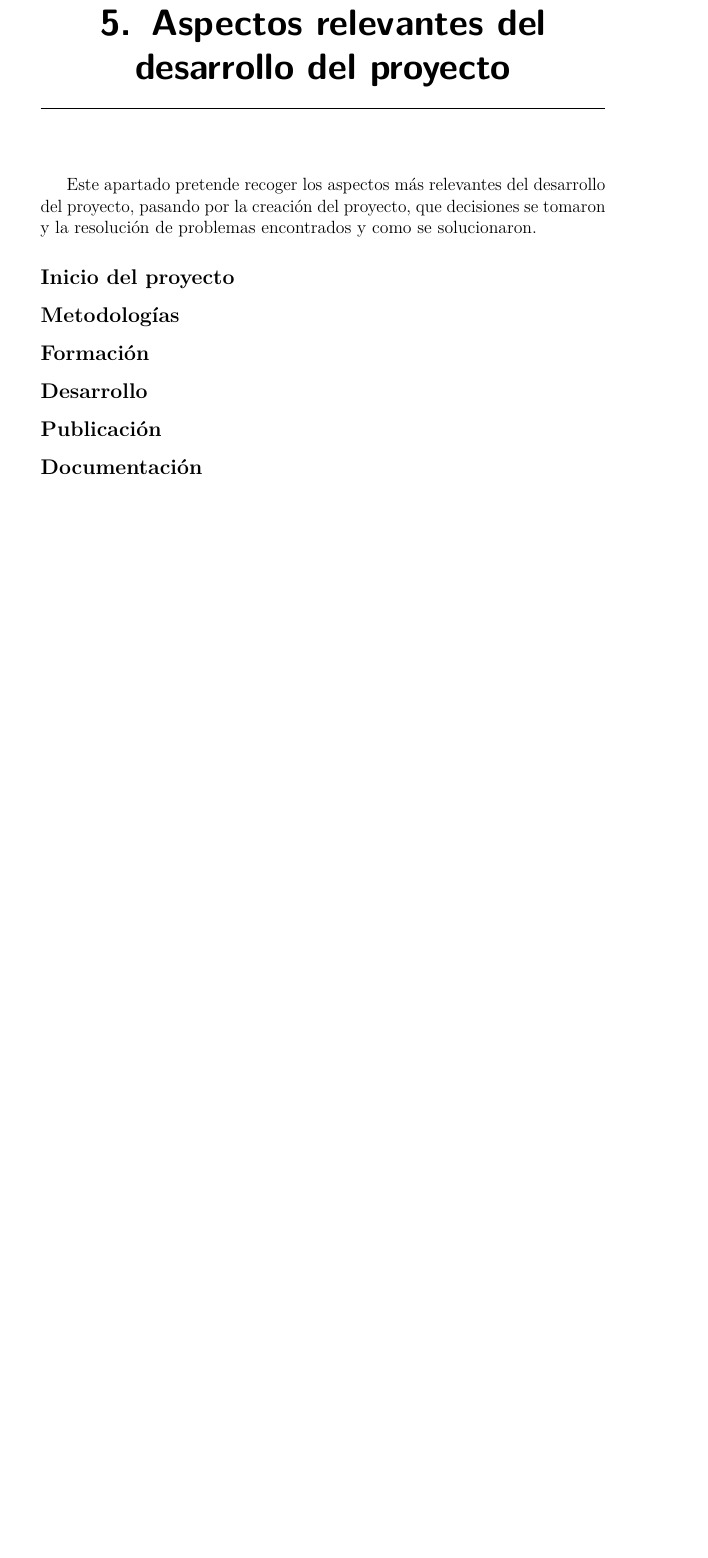
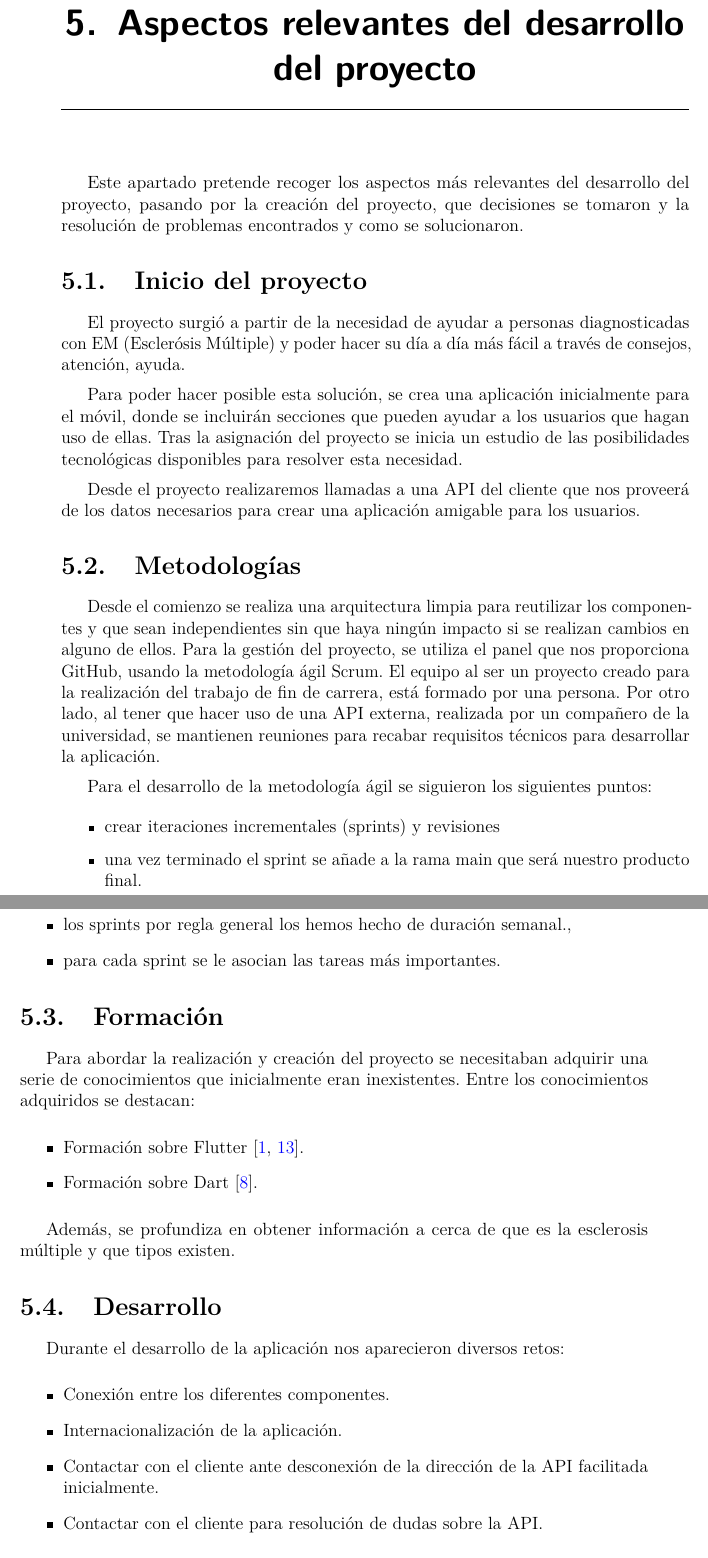
Before and after one commit to jmc1005/redem, a LaTeX book (doc/latex/memoria.tex, which reads doc/latex/tex/5_Aspectos_relevantes_del_desarrollo_del_proyecto.tex): part of page 25 of 32 before the commit and two parts of pages 25 and 26 of 32 after it, the two joined at a grey line, cut so that both start at the same text, the shorter picture padded with empty space. Compiled offline with pdfLaTeX.

Commit message:
Actualizar documentación LaTeX #21

```diff
--- a/doc/latex/memoria.tex
+++ b/doc/latex/memoria.tex
@@ -364,6 +364,10 @@
 
 \date{\today}
 
+\setlrmarginsandblock{3.5cm}{2.5cm}{*}
+\setulmarginsandblock{2.5cm}{*}{1}
+\checkandfixthelayout
+
 \begin{document}
 
 \maketitle
--- a/doc/latex/tex/5_Aspectos_relevantes_del_desarrollo_del_proyecto.tex
+++ b/doc/latex/tex/5_Aspectos_relevantes_del_desarrollo_del_proyecto.tex
@@ -3,9 +3,39 @@
 Este apartado pretende recoger los aspectos más relevantes del desarrollo del proyecto, pasando por la creación del proyecto, que decisiones se tomaron y la resolución de
 problemas encontrados y como se solucionaron.
 
-\subsection{Inicio del proyecto}
-\subsection{Metodologías}
-\subsection{Formación}
-\subsection{Desarrollo}
-\subsection{Publicación}
-\subsection{Documentación}
+\section{Inicio del proyecto}
+El proyecto surgió a partir de la necesidad de ayudar a personas diagnosticadas con EM (Esclerósis Múltiple) y poder hacer su día a día más fácil a través de consejos, atención, ayuda.
+
+Para poder hacer posible esta solución, se crea una aplicación inicialmente para el móvil, donde se incluirán secciones que pueden ayudar a los usuarios que hagan uso de ellas. Tras la asignación del proyecto se inicia un estudio de las posibilidades tecnológicas disponibles para resolver esta necesidad.
+
+Desde el proyecto realizaremos llamadas a una API del cliente que nos proveerá de los datos necesarios para crear una aplicación amigable para los usuarios.
+
+\section{Metodologías}
+Desde el comienzo se realiza una arquitectura limpia para reutilizar los componentes y que sean independientes sin que haya ningún impacto si se realizan cambios en alguno de ellos.
+Para la gestión del proyecto, se utiliza el panel que nos proporciona GitHub, usando la metodología ágil Scrum. El equipo al ser un proyecto creado para la realización del trabajo de fin de carrera, está formado por una persona. Por otro lado, al tener que hacer uso de una API externa, realizada por un compañero de la universidad, se mantienen reuniones para recabar requisitos técnicos para desarrollar la aplicación.
+
+Para el desarrollo de la metodología ágil se siguieron los siguientes puntos:
+\begin{itemize}
+\item crear iteraciones incrementales (sprints) y revisiones
+\item una vez terminado el sprint se añade a la rama main que será nuestro producto final.
+\item los sprints por regla general los hemos hecho de duración semanal.,
+\item para cada sprint se le asocian las tareas más importantes.
+\end{itemize}
+
+\section{Formación}
+Para abordar la realización y creación del proyecto se necesitaban adquirir una serie de conocimientos que inicialmente eran inexistentes. Entre los conocimientos adquiridos se destacan:
+\begin{itemize}
+\item Formación sobre Flutter~\cite{flutter,formacionFlutter}.
+\item Formación sobre Dart~\cite{dart}.
+\end{itemize}
+
+Además, se profundiza en obtener información a cerca de que es la esclerosis múltiple y que tipos existen.
+
+\section{Desarrollo}
+Durante el desarrollo de la aplicación nos aparecieron diversos retos:
+\begin{itemize}
+\item Conexión entre los diferentes componentes.
+\item Internacionalización de la aplicación.
+\item Contactar con el cliente ante desconexión de la dirección de la API facilitada inicialmente.
+\item Contactar con el cliente para resolución de dudas sobre la API.
+\end{itemize}
```
Also changed, not shown: doc/latex/bibliografia.bib (+34 -0 lines), doc/latex/tex/1_Introduccion.tex (+23 -1 lines), doc/latex/tex/2_Objetivos_del_proyecto.tex (+1 -1 lines), doc/latex/tex/4_Tecnicas_y_herramientas.tex (+2 -0 lines), doc/latex/memoria.pdf, doc/latex/tex/5_Aspectos_relevantes_del_desarrollo_del_proyecto.tex (5 more changed lines).
